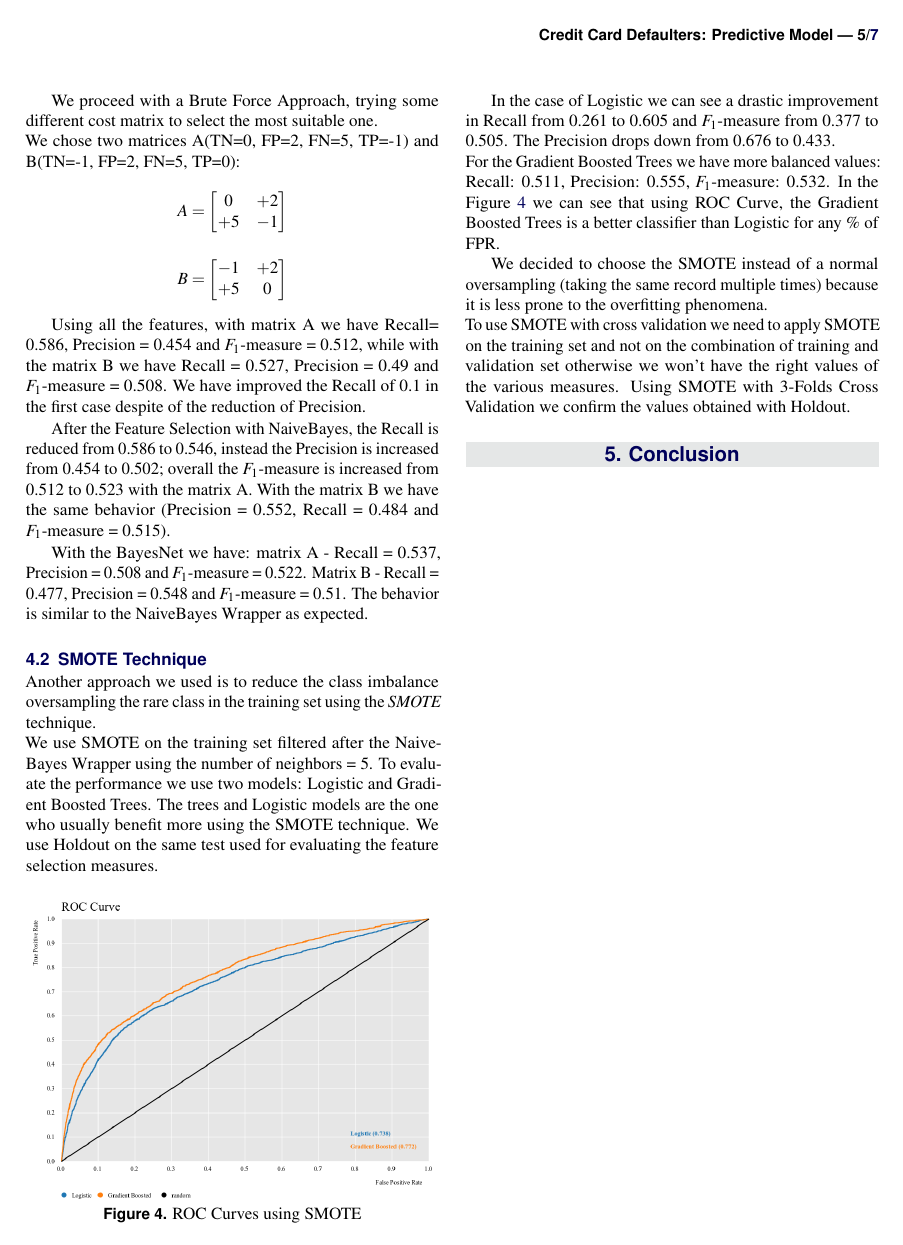
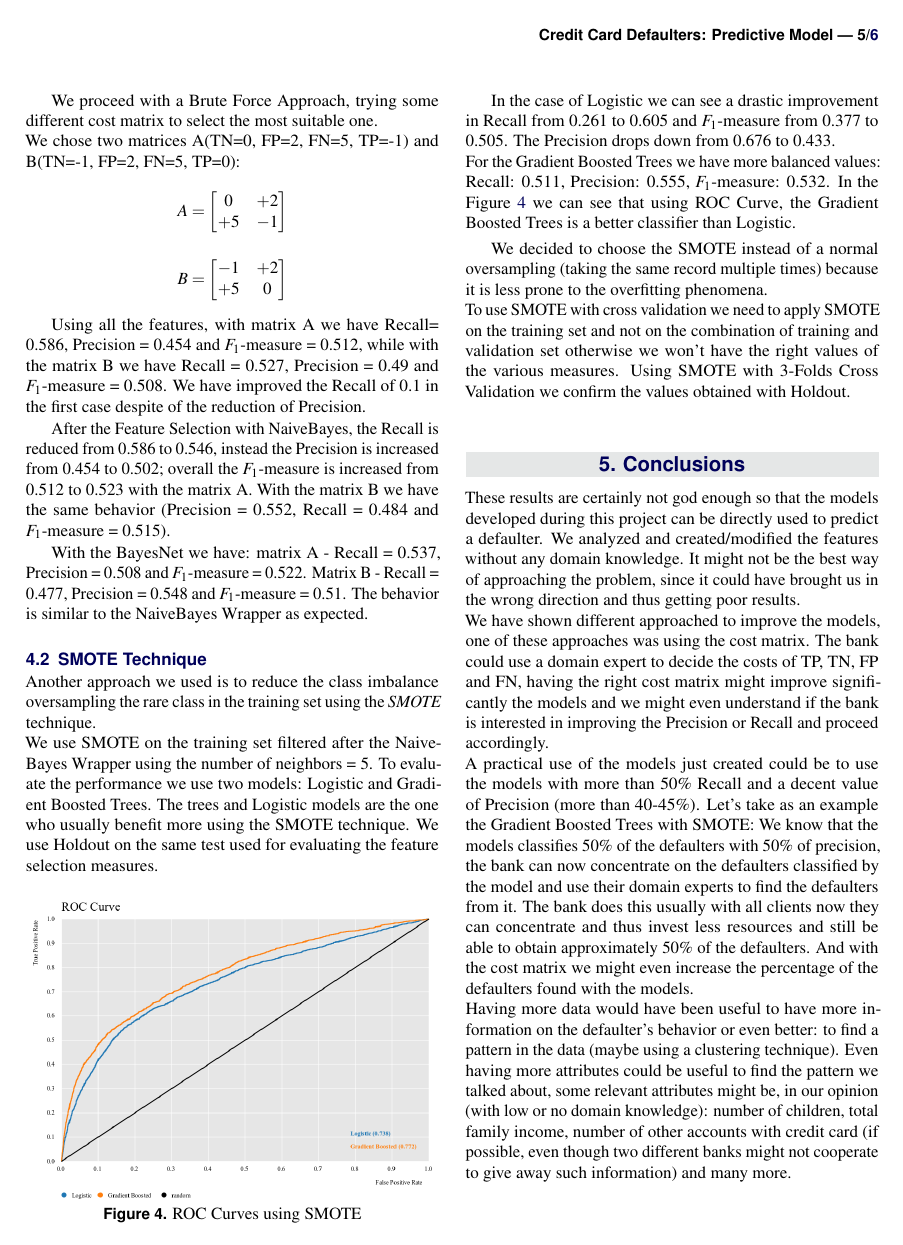
Before and after one commit to pkasela/Machine_Learning_Project, a LaTeX document (Team2.tex): page 5 of 7 before the commit and page 5 of 6 after it. Compiled offline with pdfLaTeX.

Commit message:
Conclusions added

```diff
--- a/Team2.tex
+++ b/Team2.tex
@@ -506,14 +506,23 @@ We use Holdout on the same test used for evaluating the feature selection measur
 
 In the case of Logistic we can see a drastic improvement in Recall from 0.261 to 0.605 and $F_1$-measure from 0.377 to 0.505. The Precision drops down from 0.676 to 0.433. \newline
 For the Gradient Boosted Trees we have more balanced values: Recall: 0.511, Precision: 0.555, $F_1$-measure: 0.532.
-In the Figure \ref{fig:SMOTE_ROC} we can see that using ROC Curve, the Gradient Boosted Trees is a better classifier than Logistic for any \% of FPR.
+In the Figure \ref{fig:SMOTE_ROC} we can see that using ROC Curve, the Gradient Boosted Trees is a better classifier than Logistic.
 
 We decided to choose the SMOTE instead of a normal oversampling (taking the same record multiple times) because it is less prone to the overfitting phenomena.\newline
 To use SMOTE with  cross validation we need to apply SMOTE on the training set and not on the combination of training and validation set otherwise we won't have the right values of the various measures.
 Using SMOTE with 3-Folds Cross Validation we confirm the values obtained with Holdout.
 
 
-\section{Conclusion}
+\section{Conclusions}
+These results are certainly not god enough so that the models developed during this project can be directly used to predict a defaulter.
+We analyzed and created/modified the features without any domain knowledge.
+It might not be the best way of approaching the problem, since it could have brought us in the wrong direction and thus getting poor results.\newline
+We have shown different approached to improve the models, one of these approaches was using the cost matrix. The bank could use a domain expert to decide the costs of TP, TN, FP and FN, having the right cost matrix might improve significantly the models and we might even understand if the bank is interested in improving the Precision or Recall and proceed accordingly.\newline
+A practical use of the models just created could be to use the models with more than 50\% Recall and a decent value of Precision (more than 40-45\%).
+Let's take as an example the Gradient Boosted Trees with SMOTE: We know that the models classifies 50\% of the defaulters with 50\% of precision, the bank can now concentrate on the defaulters classified by the model and use their domain experts to find the defaulters from it.
+The bank does this usually with all clients now they can concentrate and thus invest less resources and still be able to obtain approximately 50\% of the defaulters.
+And with the cost matrix we might even increase the percentage of the defaulters found with the models.\newline
+Having more data would have been useful to have more information on the defaulter's behavior or even better: to find a pattern in the data (maybe using a clustering technique). Even having more attributes could be useful to find the pattern we talked about, some relevant attributes might be, in our opinion (with low or no domain knowledge): number of children, total family income, number of other accounts with credit card (if possible, even though two different banks might not cooperate to give away such information) and many more.
 
 %Human help, we find the half of the defaulter (half are not defaulter) so the workers can concentrate more on them using experience to find out the possible defaulters.
 
@@ -526,4 +540,3 @@ Using SMOTE with 3-Folds Cross Validation we confirm the values obtained with Ho
-	\newpage
 	\nocite{DataSet}
 	\nocite{LucaNoteBook}
 	\nocite{Default}
```
Also changed, not shown: Team2.pdf, Team2.tex (16 more changed lines).
